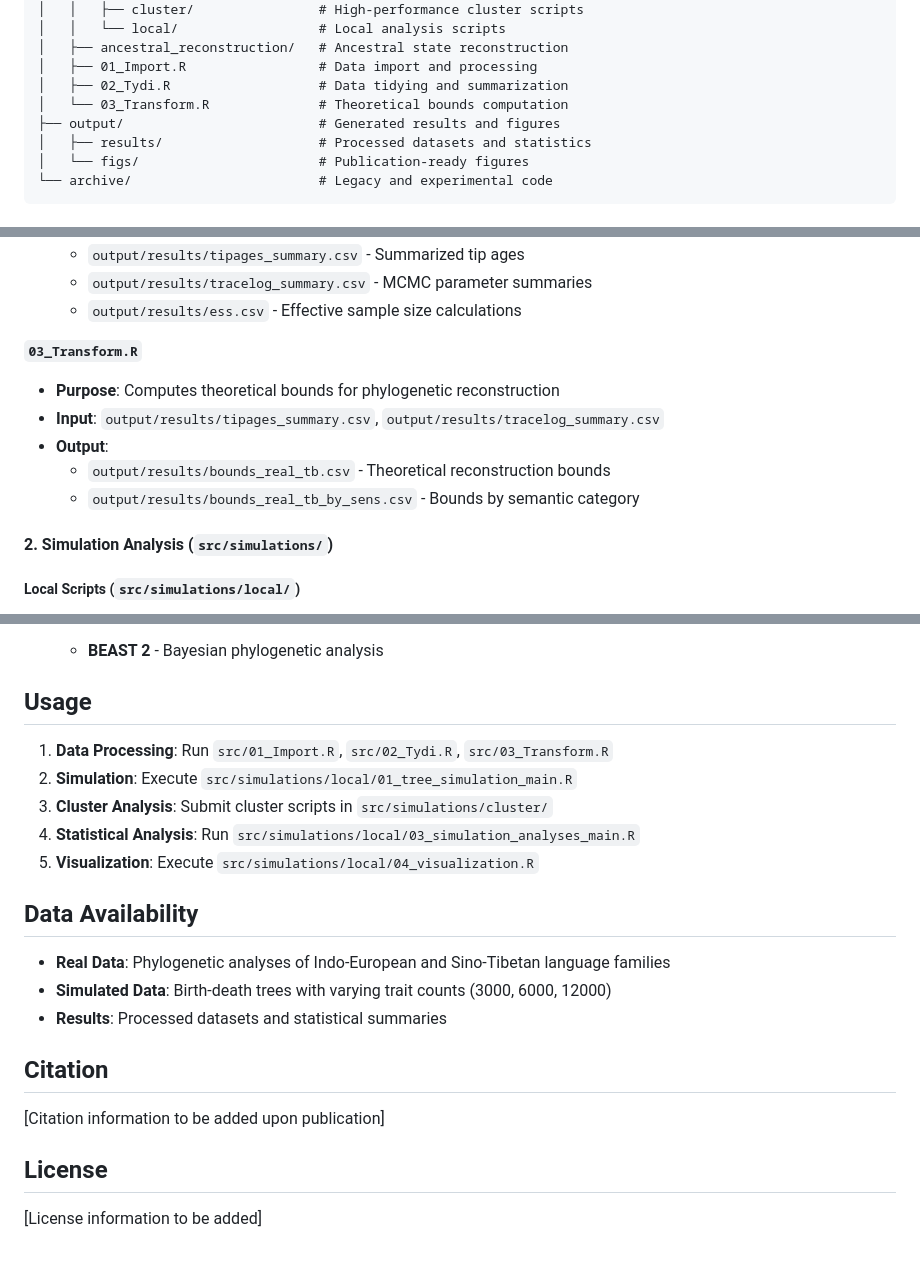
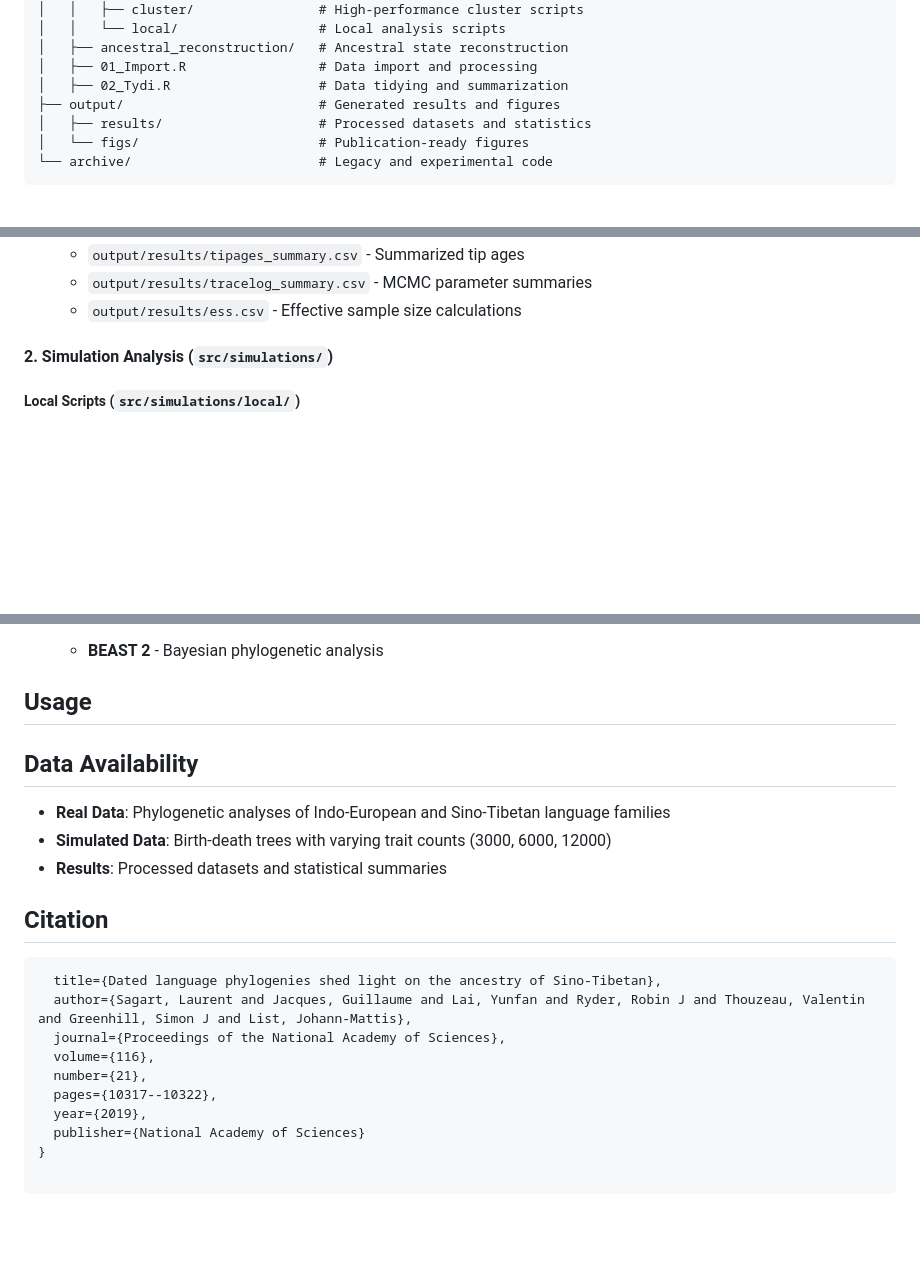
Before and after one commit to emmakopp1/phylogeny_trust, a Markdown page: README.md, 3 parts joined by grey strips. Rendered like a GitHub page; blank space fills up the shorter version.

Commit message:
readme test

````diff
--- a/README.md
+++ b/README.md
@@ -22,7 +22,6 @@ phylogeny_trust/
 │   ├── ancestral_reconstruction/   # Ancestral state reconstruction
 │   ├── 01_Import.R                 # Data import and processing
 │   ├── 02_Tydi.R                   # Data tidying and summarization
-│   └── 03_Transform.R              # Theoretical bounds computation
 ├── output/                         # Generated results and figures
 │   ├── results/                    # Processed datasets and statistics
 │   └── figs/                       # Publication-ready figures
@@ -69,13 +68,6 @@ Phylogenetic reconstruction of multiple language families using:
   - `output/results/tipages_summary.csv` - Summarized tip ages
   - `output/results/tracelog_summary.csv` - MCMC parameter summaries
   - `output/results/ess.csv` - Effective sample size calculations
-
-**`03_Transform.R`**
-- **Purpose**: Computes theoretical bounds for phylogenetic reconstruction
-- **Input**: `output/results/tipages_summary.csv`, `output/results/tracelog_summary.csv`
-- **Output**:
-  - `output/results/bounds_real_tb.csv` - Theoretical reconstruction bounds
-  - `output/results/bounds_real_tb_by_sens.csv` - Bounds by semantic category
 
 #### 2. Simulation Analysis (`src/simulations/`)
 
@@ -205,11 +197,6 @@ Phylogenetic reconstruction of multiple language families using:
 
 ## Usage
 
-1. **Data Processing**: Run `src/01_Import.R`, `src/02_Tydi.R`, `src/03_Transform.R`
-2. **Simulation**: Execute `src/simulations/local/01_tree_simulation_main.R`
-3. **Cluster Analysis**: Submit cluster scripts in `src/simulations/cluster/`
-4. **Statistical Analysis**: Run `src/simulations/local/03_simulation_analyses_main.R`
-5. **Visualization**: Execute `src/simulations/local/04_visualization.R`
 
 ## Data Availability
 
@@ -219,8 +206,14 @@ Phylogenetic reconstruction of multiple language families using:
 
 ## Citation
 
-[Citation information to be added upon publication]
 
-## License
-
-[License information to be added]
+```@article{sagart2019dated,
+  title={Dated language phylogenies shed light on the ancestry of Sino-Tibetan},
+  author={Sagart, Laurent and Jacques, Guillaume and Lai, Yunfan and Ryder, Robin J and Thouzeau, Valentin and Greenhill, Simon J and List, Johann-Mattis},
+  journal={Proceedings of the National Academy of Sciences},
+  volume={116},
+  number={21},
+  pages={10317--10322},
+  year={2019},
+  publisher={National Academy of Sciences}
+}
````
